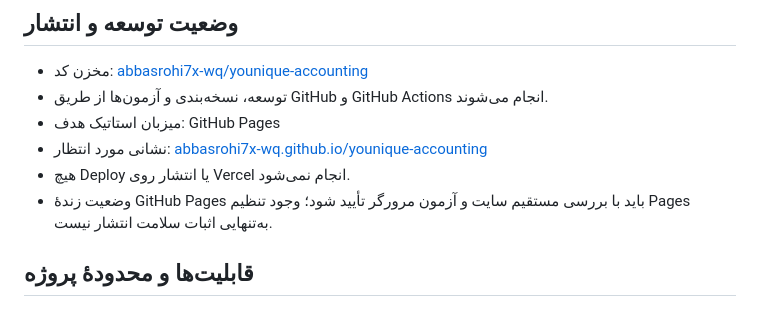
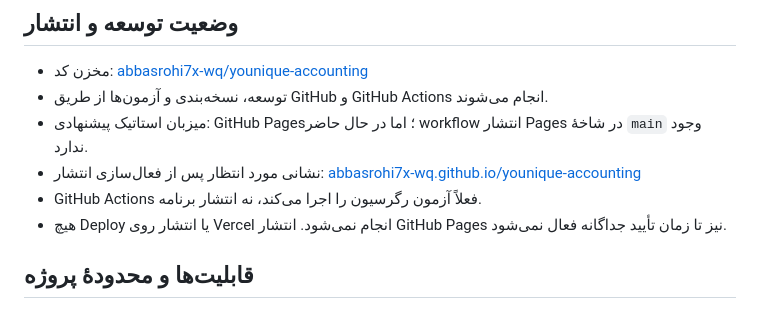
Before and after one commit to abbasrohi7x-wq/younique-accounting, a Markdown page: README.md, the part around the change. GitHub-like rendering.

Commit message:
docs: clarify Pages is not yet deployed

```diff
--- a/README.md
+++ b/README.md
@@ -9,10 +9,10 @@ Unique Pro برای مدیریت گردش روزانهٔ فروشگاه طراح
 
 - مخزن کد: [abbasrohi7x-wq/younique-accounting](https://github.com/abbasrohi7x-wq/younique-accounting)
 - توسعه، نسخه‌بندی و آزمون‌ها از طریق GitHub و GitHub Actions انجام می‌شوند.
-- میزبان استاتیک هدف: GitHub Pages
-- نشانی مورد انتظار: [abbasrohi7x-wq.github.io/younique-accounting](https://abbasrohi7x-wq.github.io/younique-accounting/)
-- هیچ Deploy یا انتشار روی Vercel انجام نمی‌شود.
-- وضعیت زندهٔ GitHub Pages باید با بررسی مستقیم سایت و آزمون مرورگر تأیید شود؛ وجود تنظیم Pages به‌تنهایی اثبات سلامت انتشار نیست.
+- میزبان استاتیک پیشنهادی: GitHub Pages؛ اما در حال حاضر workflow انتشار Pages در شاخهٔ `main` وجود ندارد.
+- نشانی مورد انتظار پس از فعال‌سازی انتشار: [abbasrohi7x-wq.github.io/younique-accounting](https://abbasrohi7x-wq.github.io/younique-accounting/)
+- GitHub Actions فعلاً آزمون رگرسیون را اجرا می‌کند، نه انتشار برنامه.
+- هیچ Deploy یا انتشار روی Vercel انجام نمی‌شود. انتشار GitHub Pages نیز تا زمان تأیید جداگانه فعال نمی‌شود.
 
 ## قابلیت‌ها و محدودهٔ پروژه
 
```
